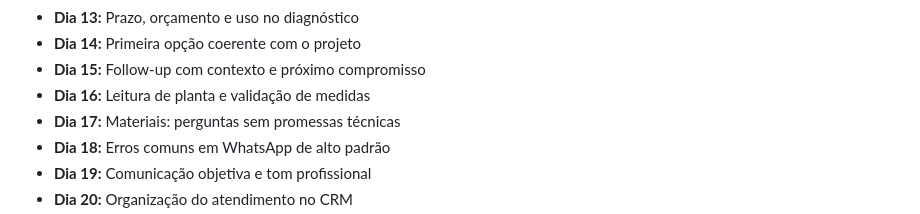
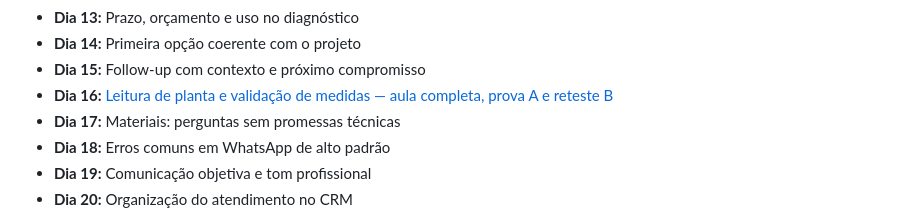
Before and after one commit to casabonitamkt/universidade-grupo-okada, a Markdown page: conteudo/roteiro-90-dias-prontidao-sierra-v58.md, the part around the change. GitHub-like rendering.

Commit message:
docs(homolog): vincula Dia 16 ao currículo de 90 dias

```diff
--- a/conteudo/roteiro-90-dias-prontidao-sierra-v58.md
+++ b/conteudo/roteiro-90-dias-prontidao-sierra-v58.md
@@ -25,7 +25,7 @@
 - **Dia 13:** Prazo, orçamento e uso no diagnóstico
 - **Dia 14:** Primeira opção coerente com o projeto
 - **Dia 15:** Follow-up com contexto e próximo compromisso
-- **Dia 16:** Leitura de planta e validação de medidas
+- **Dia 16:** [Leitura de planta e validação de medidas — aula completa, prova A e reteste B](./aula-16-validacao-medidas-v59.md)
 - **Dia 17:** Materiais: perguntas sem promessas técnicas
 - **Dia 18:** Erros comuns em WhatsApp de alto padrão
 - **Dia 19:** Comunicação objetiva e tom profissional
```
